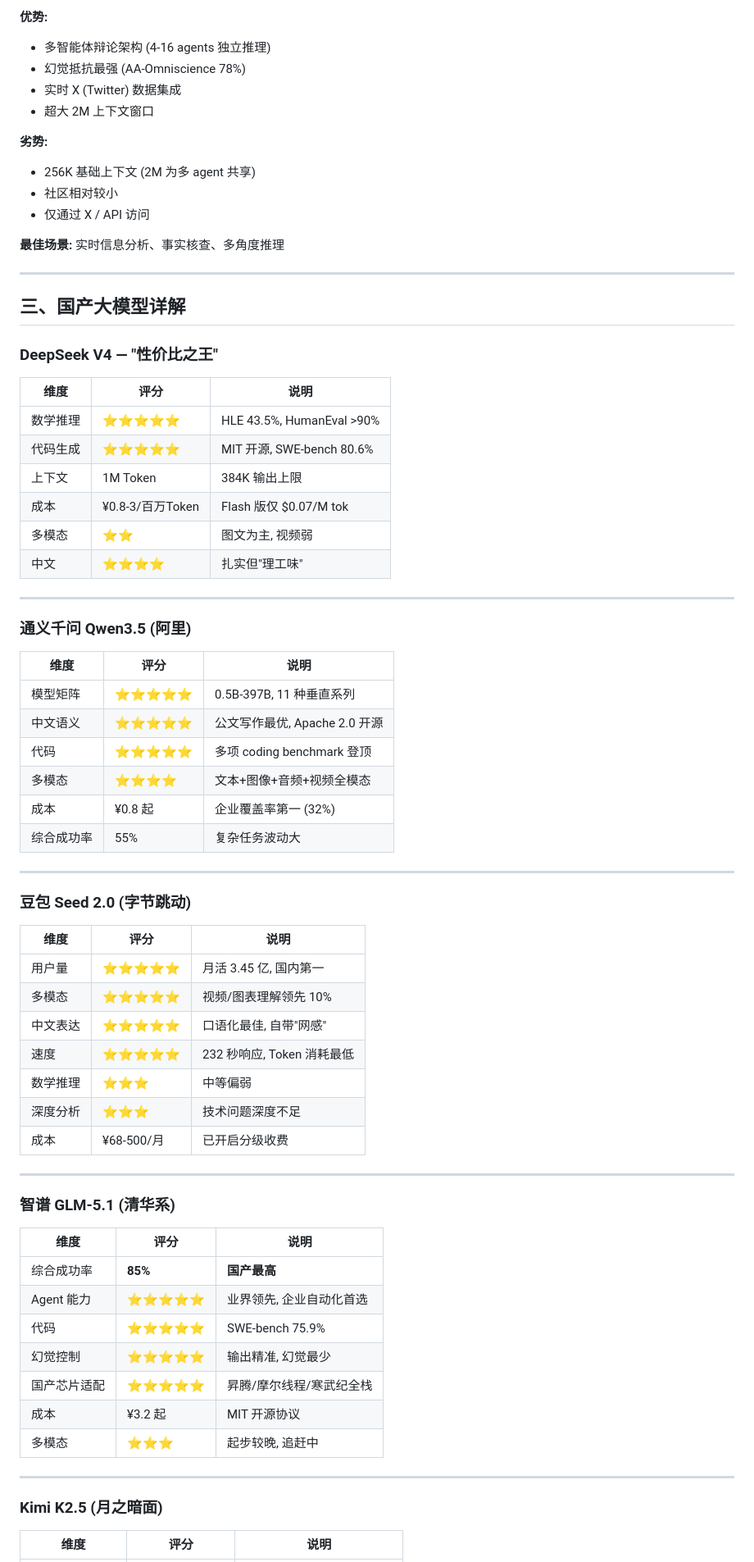
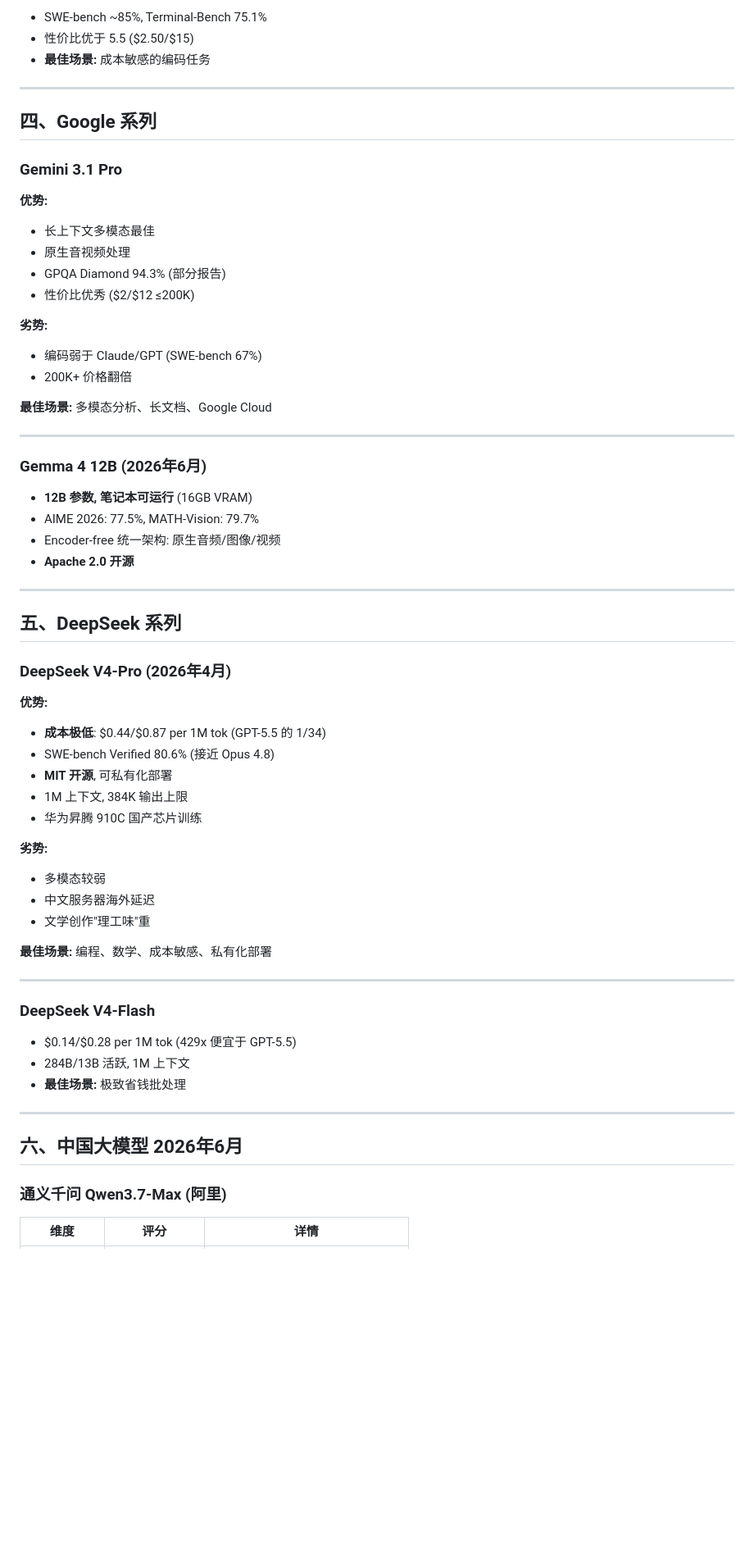
Before and after one commit to pengboyjak/intelligent-model-router, a Markdown page: docs/LLM-CAPABILITY-ANALYSIS.md, the part around one of its changes. Shown at 82% size. GitHub-like rendering; blank space fills up the shorter version.

Commit message:
docs: update LLM capability analysis to June 2026 - 30+ latest models including Fable 5, Opus 4.8, GLM-5.2, Qwen3.7, MiniMax M3, Kimi K3, MAI-Thinking-1, Nemotron 3, Gemma 4

```diff
--- a/docs/LLM-CAPABILITY-ANALYSIS.md
+++ b/docs/LLM-CAPABILITY-ANALYSIS.md
@@ -135,76 +132,68 @@
 
-**优势:**
-- 多智能体辩论架构 (4-16 agents 独立推理)
-- 幻觉抵抗最强 (AA-Omniscience 78%)
-- 实时 X (Twitter) 数据集成
-- 超大 2M 上下文窗口
-
-**劣势:**
-- 256K 基础上下文 (2M 为多 agent 共享)
-- 社区相对较小
-- 仅通过 X / API 访问
-
-**最佳场景:** 实时信息分析、事实核查、多角度推理
+- SWE-bench ~85%, Terminal-Bench 75.1%
+- 性价比优于 5.5 ($2.50/$15)
+- **最佳场景:** 成本敏感的编码任务
 
 ---
 
-## 三、国产大模型详解
+## 四、Google 系列
 
-### DeepSeek V4 — "性价比之王"
+### Gemini 3.1 Pro
 
-| 维度 | 评分 | 说明 |
-|------|------|------|
-| 数学推理 | ⭐⭐⭐⭐⭐ | HLE 43.5%, HumanEval >90% |
-| 代码生成 | ⭐⭐⭐⭐⭐ | MIT 开源, SWE-bench 80.6% |
-| 上下文 | 1M Token | 384K 输出上限 |
-| 成本 | ¥0.8-3/百万Token | Flash 版仅 $0.07/M tok |
-| 多模态 | ⭐⭐ | 图文为主, 视频弱 |
-| 中文 | ⭐⭐⭐⭐ | 扎实但"理工味" |
+**优势:**
+- 长上下文多模态最佳
+- 原生音视频处理
+- GPQA Diamond 94.3% (部分报告)
+- 性价比优秀 ($2/$12 ≤200K)
+
+**劣势:**
+- 编码弱于 Claude/GPT (SWE-bench 67%)
+- 200K+ 价格翻倍
+
+**最佳场景:** 多模态分析、长文档、Google Cloud
 
 ---
 
-### 通义千问 Qwen3.5 (阿里)
+### Gemma 4 12B (2026年6月)
 
-| 维度 | 评分 | 说明 |
-|------|------|------|
-| 模型矩阵 | ⭐⭐⭐⭐⭐ | 0.5B-397B, 11 种垂直系列 |
-| 中文语义 | ⭐⭐⭐⭐⭐ | 公文写作最优, Apache 2.0 开源 |
-| 代码 | ⭐⭐⭐⭐⭐ | 多项 coding benchmark 登顶 |
-| 多模态 | ⭐⭐⭐⭐ | 文本+图像+音频+视频全模态 |
-| 成本 | ¥0.8 起 | 企业覆盖率第一 (32%) |
-| 综合成功率 | 55% | 复杂任务波动大 |
+- **12B 参数, 笔记本可运行** (16GB VRAM)
+- AIME 2026: 77.5%, MATH-Vision: 79.7%
+- Encoder-free 统一架构: 原生音频/图像/视频
+- **Apache 2.0 开源**
 
 ---
 
-### 豆包 Seed 2.0 (字节跳动)
+## 五、DeepSeek 系列
 
-| 维度 | 评分 | 说明 |
-|------|------|------|
-| 用户量 | ⭐⭐⭐⭐⭐ | 月活 3.45 亿, 国内第一 |
-| 多模态 | ⭐⭐⭐⭐⭐ | 视频/图表理解领先 10% |
-| 中文表达 | ⭐⭐⭐⭐⭐ | 口语化最佳, 自带"网感" |
-| 速度 | ⭐⭐⭐⭐⭐ | 232 秒响应, Token 消耗最低 |
-| 数学推理 | ⭐⭐⭐ | 中等偏弱 |
-| 深度分析 | ⭐⭐⭐ | 技术问题深度不足 |
-| 成本 | ¥68-500/月 | 已开启分级收费 |
+### DeepSeek V4-Pro (2026年4月)
+
+**优势:**
+- **成本极低**: $0.44/$0.87 per 1M tok (GPT-5.5 的 1/34)
+- SWE-bench Verified 80.6% (接近 Opus 4.8)
+- **MIT 开源**, 可私有化部署
+- 1M 上下文, 384K 输出上限
+- 华为昇腾 910C 国产芯片训练
+
+**劣势:**
+- 多模态较弱
+- 中文服务器海外延迟
+- 文学创作"理工味"重
+
+**最佳场景:** 编程、数学、成本敏感、私有化部署
 
 ---
 
-### 智谱 GLM-5.1 (清华系)
+### DeepSeek V4-Flash
 
-| 维度 | 评分 | 说明 |
-|------|------|------|
-| 综合成功率 | **85%** | **国产最高** |
-| Agent 能力 | ⭐⭐⭐⭐⭐ | 业界领先, 企业自动化首选 |
-| 代码 | ⭐⭐⭐⭐⭐ | SWE-bench 75.9% |
-| 幻觉控制 | ⭐⭐⭐⭐⭐ | 输出精准, 幻觉最少 |
-| 国产芯片适配 | ⭐⭐⭐⭐⭐ | 昇腾/摩尔线程/寒武纪全栈 |
-| 成本 | ¥3.2 起 | MIT 开源协议 |
-| 多模态 | ⭐⭐⭐ | 起步较晚, 追赶中 |
+- $0.14/$0.28 per 1M tok (429x 便宜于 GPT-5.5)
+- 284B/13B 活跃, 1M 上下文
+- **最佳场景:** 极致省钱批处理
 
 ---
 
-### Kimi K2.5 (月之暗面)
+## 六、中国大模型 2026年6月
 
-| 维度 | 评分 | 说明 |
+### 通义千问 Qwen3.7-Max (阿里)
+
+| 维度 | 评分 | 详情 |
 |------|------|------|
```
Also changed, not shown: other parts of docs/LLM-CAPABILITY-ANALYSIS.md (+199 -143 lines).
